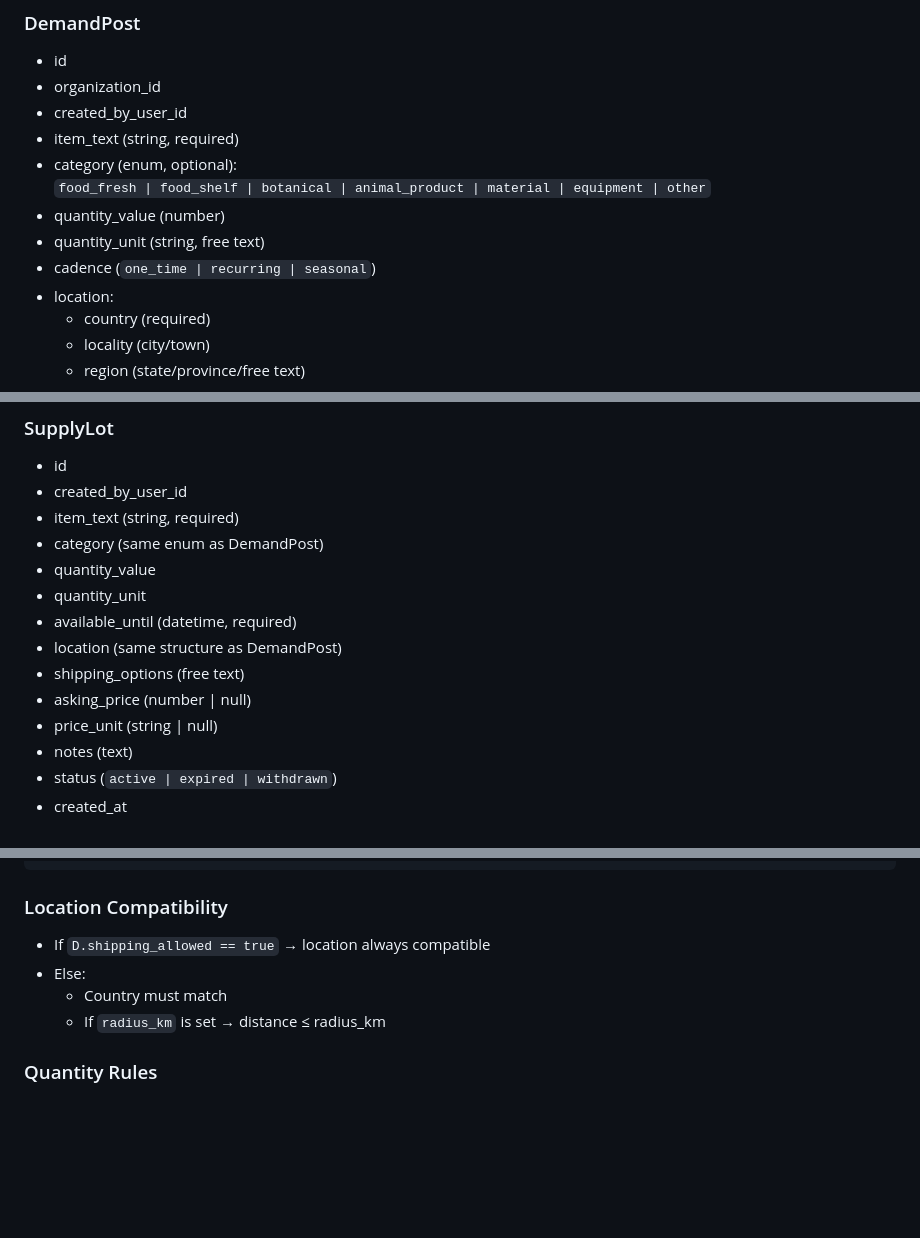
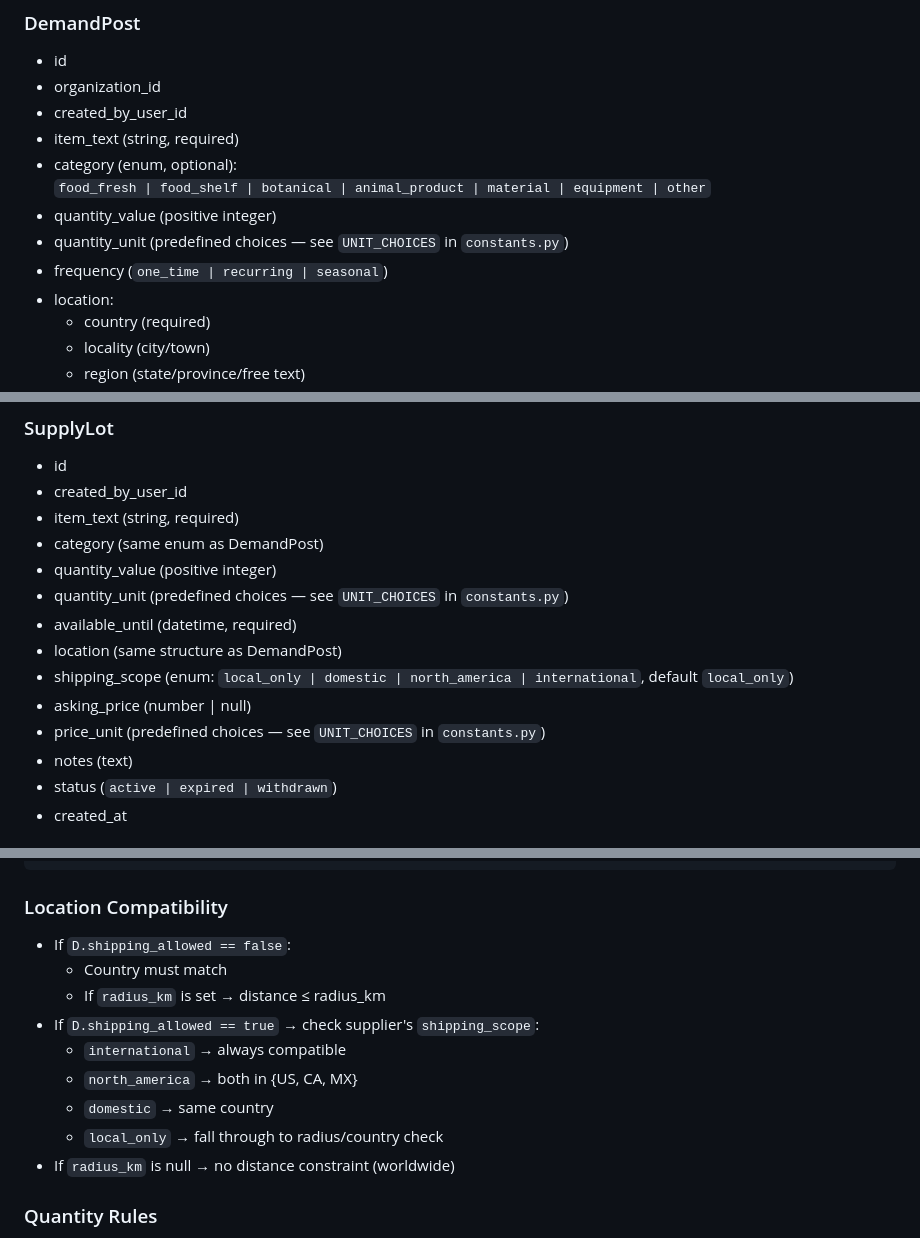
Before and after one commit to dougboude/ecommerceb2b, a Markdown page: ai-docs/v1-agent-build-spec.md, 3 parts joined by grey strips. Drawn GitHub-style; blank space fills up the shorter version.

````diff
--- a/ai-docs/v1-agent-build-spec.md
+++ b/ai-docs/v1-agent-build-spec.md
@@ -92,9 +92,9 @@ Violation of these rules is a **critical bug**.
 - item_text (string, required)
 - category (enum, optional):
   `food_fresh | food_shelf | botanical | animal_product | material | equipment | other`
-- quantity_value (number)
-- quantity_unit (string, free text)
-- cadence (`one_time | recurring | seasonal`)
+- quantity_value (positive integer)
+- quantity_unit (predefined choices — see `UNIT_CHOICES` in `constants.py`)
+- frequency (`one_time | recurring | seasonal`)
 - location:
   - country (required)
   - locality (city/town)
@@ -112,13 +112,13 @@ Violation of these rules is a **critical bug**.
 - created_by_user_id
 - item_text (string, required)
 - category (same enum as DemandPost)
-- quantity_value
-- quantity_unit
+- quantity_value (positive integer)
+- quantity_unit (predefined choices — see `UNIT_CHOICES` in `constants.py`)
 - available_until (datetime, required)
 - location (same structure as DemandPost)
-- shipping_options (free text)
+- shipping_scope (enum: `local_only | domestic | north_america | international`, default `local_only`)
 - asking_price (number | null)
-- price_unit (string | null)
+- price_unit (predefined choices — see `UNIT_CHOICES` in `constants.py`)
 - notes (text)
 - status (`active | expired | withdrawn`)
 - created_at
@@ -162,10 +162,15 @@ for each new SupplyLot S:
 ```
 
 ### Location Compatibility
-- If `D.shipping_allowed == true` → location always compatible
-- Else:
+- If `D.shipping_allowed == false`:
   - Country must match
   - If `radius_km` is set → distance ≤ radius_km
+- If `D.shipping_allowed == true` → check supplier's `shipping_scope`:
+  - `international` → always compatible
+  - `north_america` → both in {US, CA, MX}
+  - `domestic` → same country
+  - `local_only` → fall through to radius/country check
+- If `radius_km` is null → no distance constraint (worldwide)
 
 ### Quantity Rules
 - Quantity mismatch must NOT block a match
````
Also changed, not shown: other parts of ai-docs/v1-agent-build-spec.md (+1 -1 lines), CLAUDE.md (added, +34 -0 lines), ai-docs/v1-implementation-decisions.md (+14 -9 lines).
